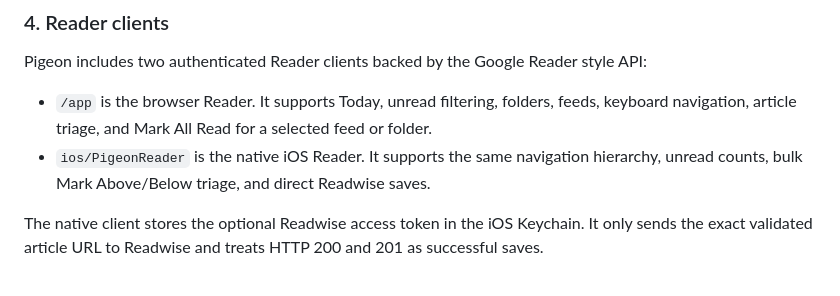
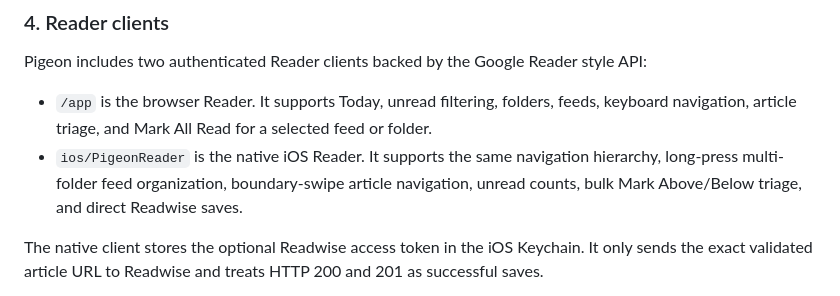
Before and after one commit to hansbbans/pigeon, a Markdown page: README.md, the part around the change. Drawn GitHub-style.

Commit message:
docs: describe native feed and reader navigation
Co-Authored-By: OpenAI Codex <codex@openai.com>

```diff
--- a/README.md
+++ b/README.md
@@ -95,7 +95,7 @@ Main files:
 Pigeon includes two authenticated Reader clients backed by the Google Reader style API:
 
 - `/app` is the browser Reader. It supports Today, unread filtering, folders, feeds, keyboard navigation, article triage, and Mark All Read for a selected feed or folder.
-- `ios/PigeonReader` is the native iOS Reader. It supports the same navigation hierarchy, unread counts, bulk Mark Above/Below triage, and direct Readwise saves.
+- `ios/PigeonReader` is the native iOS Reader. It supports the same navigation hierarchy, long-press multi-folder feed organization, boundary-swipe article navigation, unread counts, bulk Mark Above/Below triage, and direct Readwise saves.
 
 The native client stores the optional Readwise access token in the iOS Keychain. It only sends the exact validated article URL to Readwise and treats HTTP 200 and 201 as successful saves.
 
```
